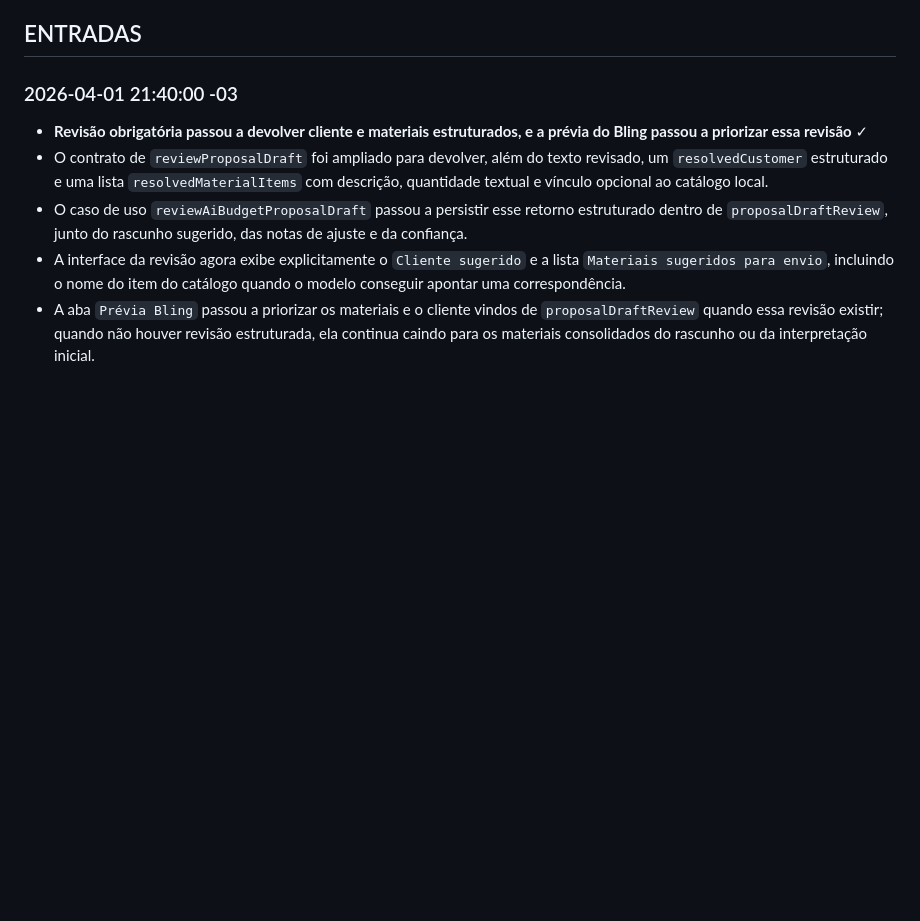
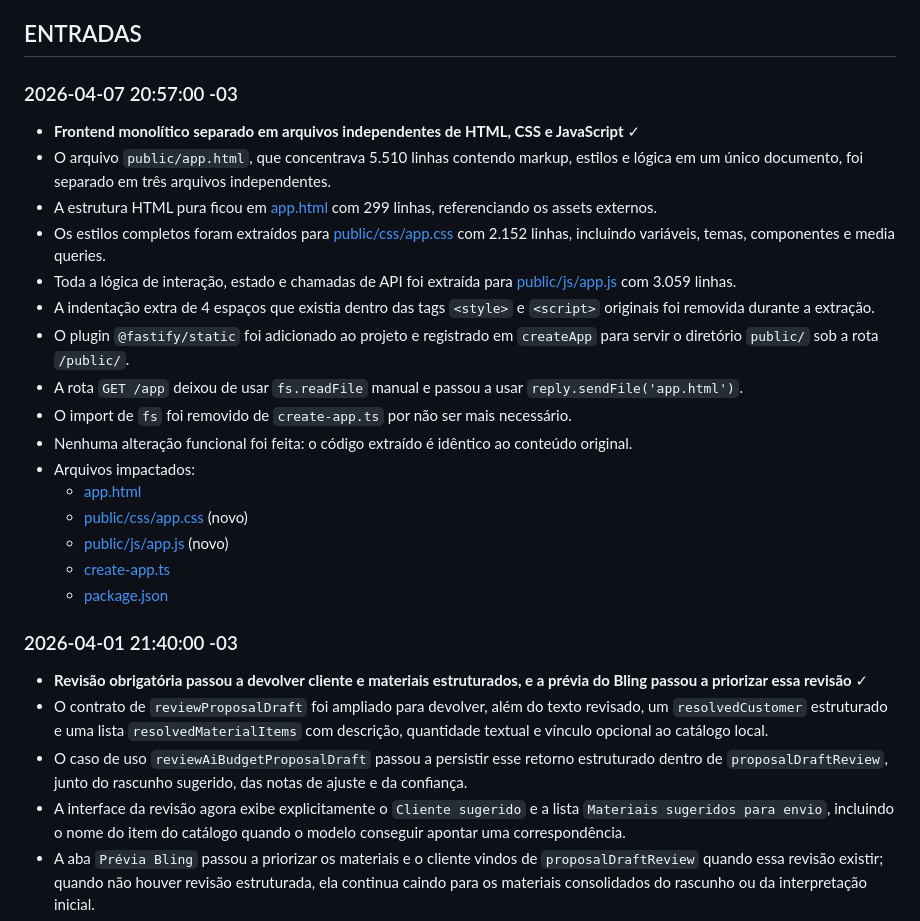
Before and after one commit to DaviSilvaTec/nexa, a Markdown page: docs/changelog.md, the part around the change. Rendered like a GitHub page; blank space fills up the shorter version.

Commit message:
docs: update changelog and walkthrough for frontend modularization

```diff
--- a/docs/changelog.md
+++ b/docs/changelog.md
@@ -25,6 +25,24 @@ Consultar este arquivo ao:
 - usar linguagem objetiva e factual.
 
 ## ENTRADAS
+
+### 2026-04-07 20:57:00 -03
+- __Frontend monolítico separado em arquivos independentes de HTML, CSS e JavaScript__ ✓
+- O arquivo `public/app.html`, que concentrava 5.510 linhas contendo markup, estilos e lógica em um único documento, foi separado em três arquivos independentes.
+- A estrutura HTML pura ficou em [app.html](/home/usuario/workspace/Antigravity/2026/NeXa/public/app.html) com 299 linhas, referenciando os assets externos.
+- Os estilos completos foram extraídos para [public/css/app.css](/home/usuario/workspace/Antigravity/2026/NeXa/public/css/app.css) com 2.152 linhas, incluindo variáveis, temas, componentes e media queries.
+- Toda a lógica de interação, estado e chamadas de API foi extraída para [public/js/app.js](/home/usuario/workspace/Antigravity/2026/NeXa/public/js/app.js) com 3.059 linhas.
+- A indentação extra de 4 espaços que existia dentro das tags `<style>` e `<script>` originais foi removida durante a extração.
+- O plugin `@fastify/static` foi adicionado ao projeto e registrado em `createApp` para servir o diretório `public/` sob a rota `/public/`.
+- A rota `GET /app` deixou de usar `fs.readFile` manual e passou a usar `reply.sendFile('app.html')`.
+- O import de `fs` foi removido de `create-app.ts` por não ser mais necessário.
+- Nenhuma alteração funcional foi feita: o código extraído é idêntico ao conteúdo original.
+- Arquivos impactados:
+  - [app.html](/home/usuario/workspace/Antigravity/2026/NeXa/public/app.html)
+  - [public/css/app.css](/home/usuario/workspace/Antigravity/2026/NeXa/public/css/app.css) (novo)
+  - [public/js/app.js](/home/usuario/workspace/Antigravity/2026/NeXa/public/js/app.js) (novo)
+  - [create-app.ts](/home/usuario/workspace/Antigravity/2026/NeXa/src/app/create-app.ts)
+  - [package.json](/home/usuario/workspace/Antigravity/2026/NeXa/package.json)
 
 ### 2026-04-01 21:40:00 -03
 - __Revisão obrigatória passou a devolver cliente e materiais estruturados, e a prévia do Bling passou a priorizar essa revisão__ ✓
```
Also changed, not shown: docs/architecture/system-walkthrough.md (+10 -3 lines).
